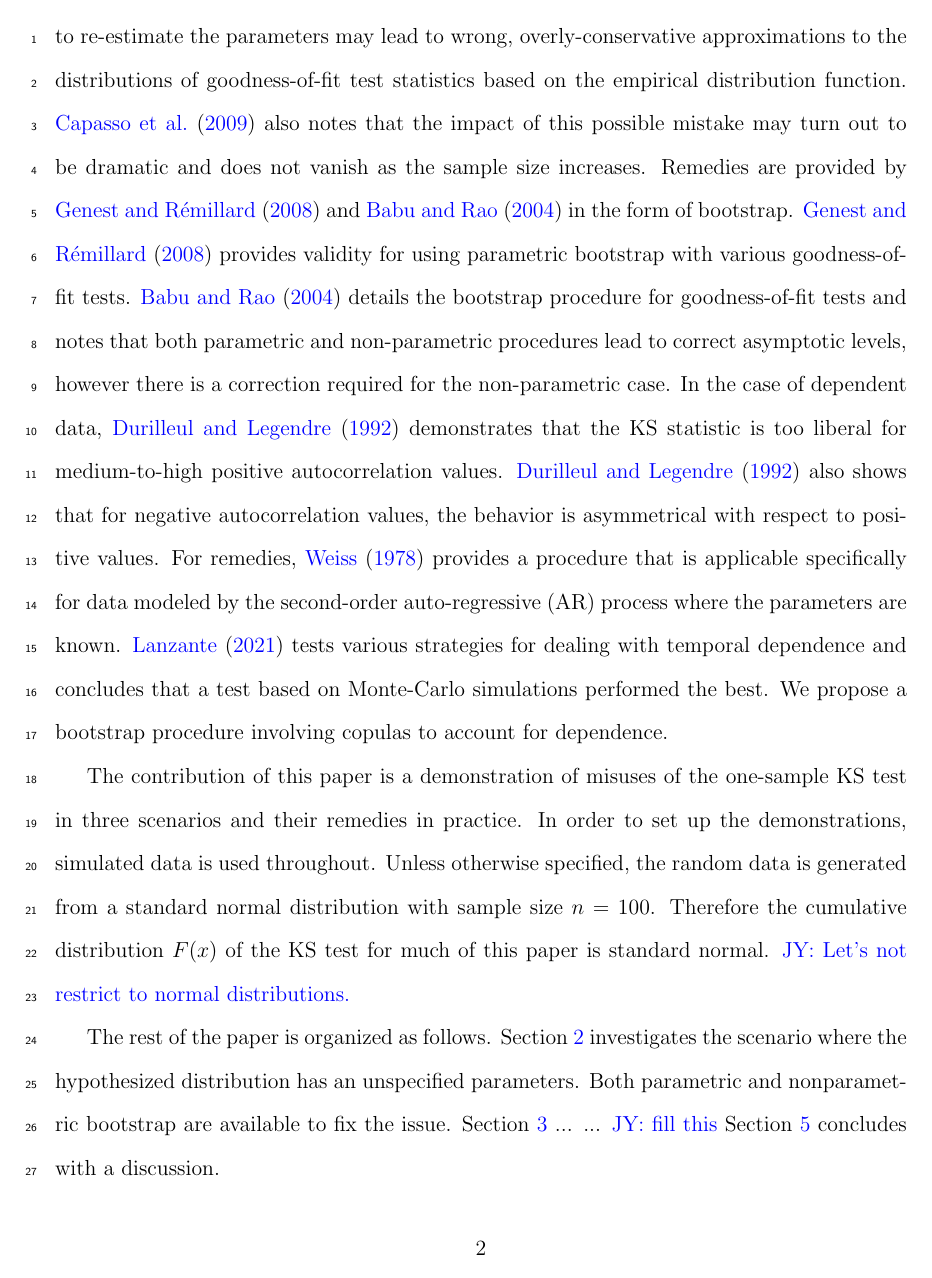
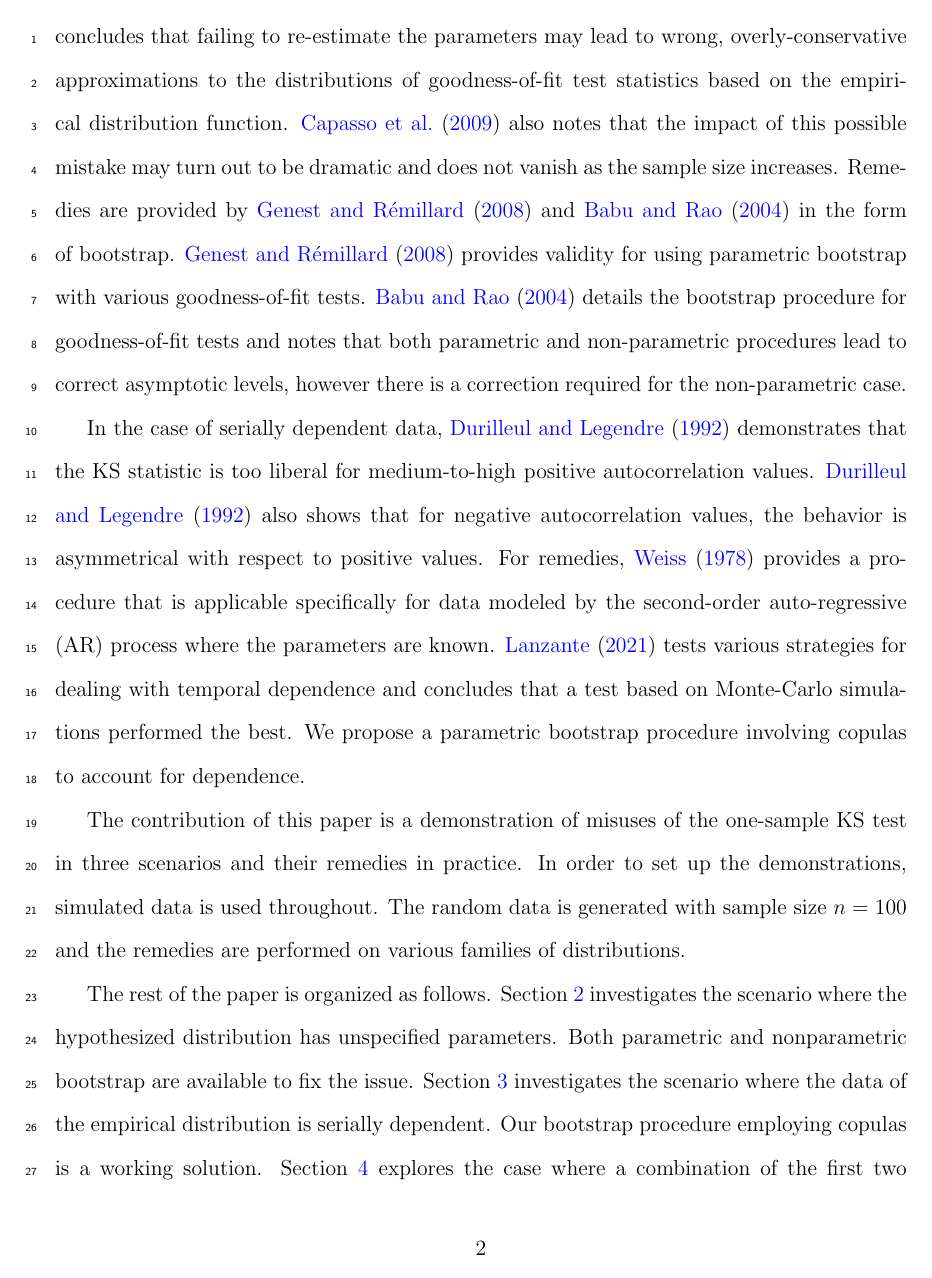
Before and after one commit to kaitlynshevlin/KaitlynShevlin, a LaTeX paper (Manuscript/manuscript.tex): page 4 of 13. Compiled offline with pdfLaTeX.

Commit message:
edits to introduction

```diff
--- a/Manuscript/manuscript.tex
+++ b/Manuscript/manuscript.tex
@@ -104,15 +94,0 @@ concludes that failing to re-estimate the parameters may lead to wrong, overly-c
-approximations to the distributions of goodness-of-fit test statistics based on the empirical
-distribution function. \citet{Capasso} also notes that the impact of this possible mistake
-may turn out to be dramatic and does not vanish as the sample size increases. Remedies are provided
-by \citet{Genest} and \citet{Babu} in the form of bootstrap. \citet{Genest} provides validity
-for using parametric bootstrap with various goodness-of-fit tests. \citet{Babu} details
-the bootstrap procedure for goodness-of-fit tests and notes that both parametric and
-non-parametric procedures lead to correct asymptotic levels, however there is a correction
-required for the non-parametric case. In the case of dependent data, \citet{Durilleul} demonstrates
-that the KS statistic is too liberal for medium-to-high positive autocorrelation values.
-\citet{Durilleul} also shows that for negative autocorrelation values, the behavior is
-asymmetrical with respect to positive values. For remedies, \citet{Weiss} provides a
-procedure that is applicable specifically for data modeled by the second-order auto-regressive (AR)
-process where the parameters are known. \citet{Lanzante} tests various strategies for dealing with
-temporal dependence and concludes that a test based on Monte-Carlo simulations performed the best.
-We propose a bootstrap procedure involving copulas to account for dependence.
@@ -120,15 +104,40 @@ We propose a bootstrap procedure involving copulas to account for dependence.
+This is supported by \citet{Capasso}, which concludes that failing to
+re-estimate the parameters may lead to wrong, overly-conservative approximations
+to the distributions of goodness-of-fit test statistics based on the empirical
+distribution function. \citet{Capasso} also notes that the impact of this
+possible mistake may turn out to be dramatic and does not vanish as the sample
+size increases. Remedies are provided by \citet{Genest} and \citet{Babu} in the
+form of bootstrap. \citet{Genest} provides validity for using parametric
+bootstrap with various goodness-of-fit tests. \citet{Babu} details the bootstrap
+procedure for goodness-of-fit tests and notes that both parametric and
+non-parametric procedures lead to correct asymptotic levels, however there
+is a correction required for the non-parametric case.
+
+In the case of serially dependent data, \citet{Durilleul} demonstrates that the
+KS statistic is too liberal for medium-to-high positive autocorrelation values.
+\citet{Durilleul} also shows that for negative autocorrelation values, the
+behavior is asymmetrical with respect to positive values. For remedies,
+\citet{Weiss} provides a procedure that is applicable specifically for data
+modeled by the second-order auto-regressive (AR) process where the parameters
+are known. \citet{Lanzante} tests various strategies for dealing with temporal
+dependence and concludes that a test based on Monte-Carlo simulations performed
+the best. We propose a parametric bootstrap procedure involving copulas to
+account for dependence.
 
 The contribution of this paper is a demonstration of misuses of the one-sample
 KS test in three scenarios and their remedies in practice. In order to set
-up the demonstrations, simulated data is used throughout. Unless otherwise specified,
-the random data is generated from a standard normal distribution with sample size $n = 100$.
-Therefore the cumulative distribution $F(x)$ of the KS test for much of this paper is standard normal.
-\jy{Let's not restrict to normal distributions.}
+up the demonstrations, simulated data is used throughout. The random data is
+generated with sample size $n = 100$ and the remedies are performed on various
+families of distributions.
 
 The rest of the paper is organized as follows. Section~\ref{sec:fitted}
-investigates the scenario where the hypothesized distribution has an unspecified
+investigates the scenario where the hypothesized distribution has unspecified
 parameters. Both parametric and nonparametric bootstrap are available to fix the
-issue. Section~\ref{sec:dependence} ... ... \jy{fill this}
+issue. Section~\ref{sec:dependence} investigates the scenario where the data of
+the empirical distribution is serially dependent. Our bootstrap procedure
+employing copulas is a working solution. Section~\ref{sec:fittedwithdependence}
+explores the case where a combination of the first two scenarios occurs. The
+copula procedure is available as a fix here as well.
 Section~\ref{sec:conclusion} concludes with a discussion.
 
 \section{Fitted Parameters}\label{sec:fitted}
```
Also changed, not shown: Manuscript/manuscript.tex (51 more changed lines).
